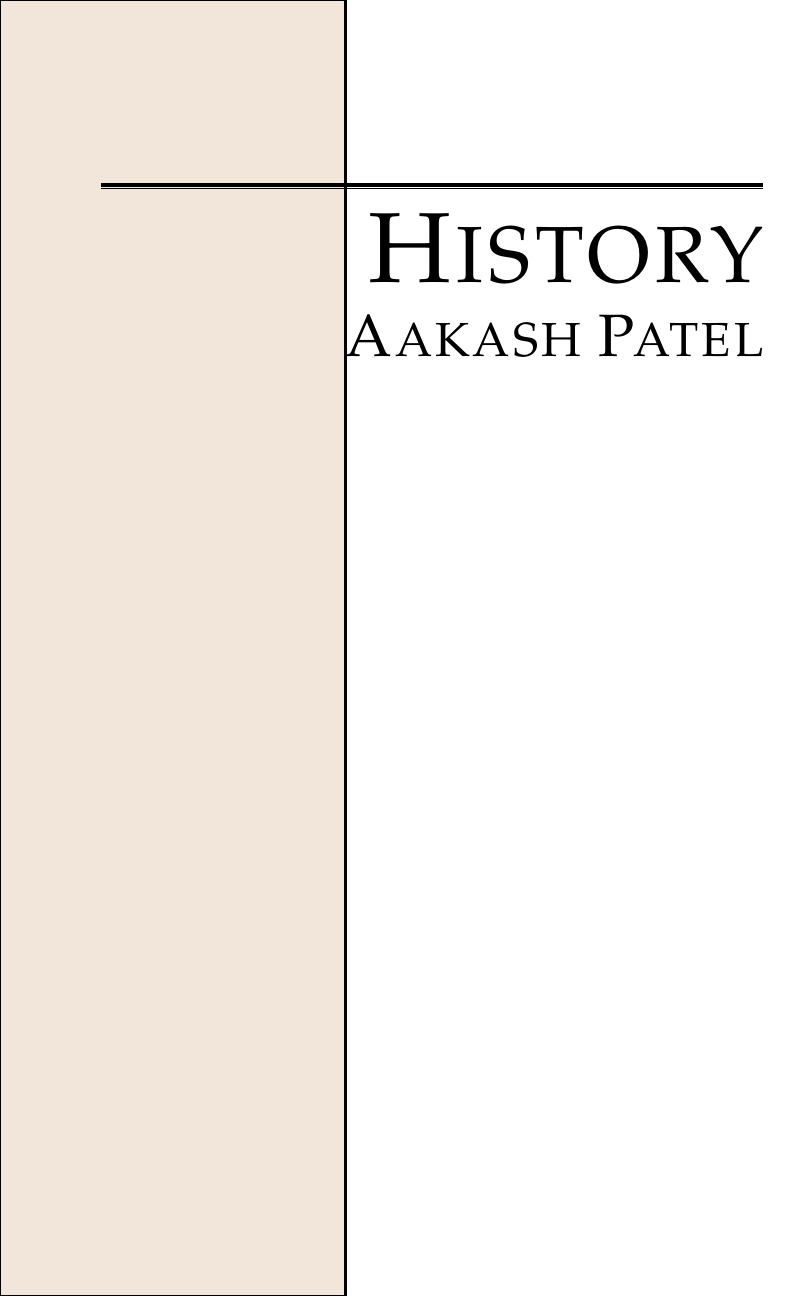
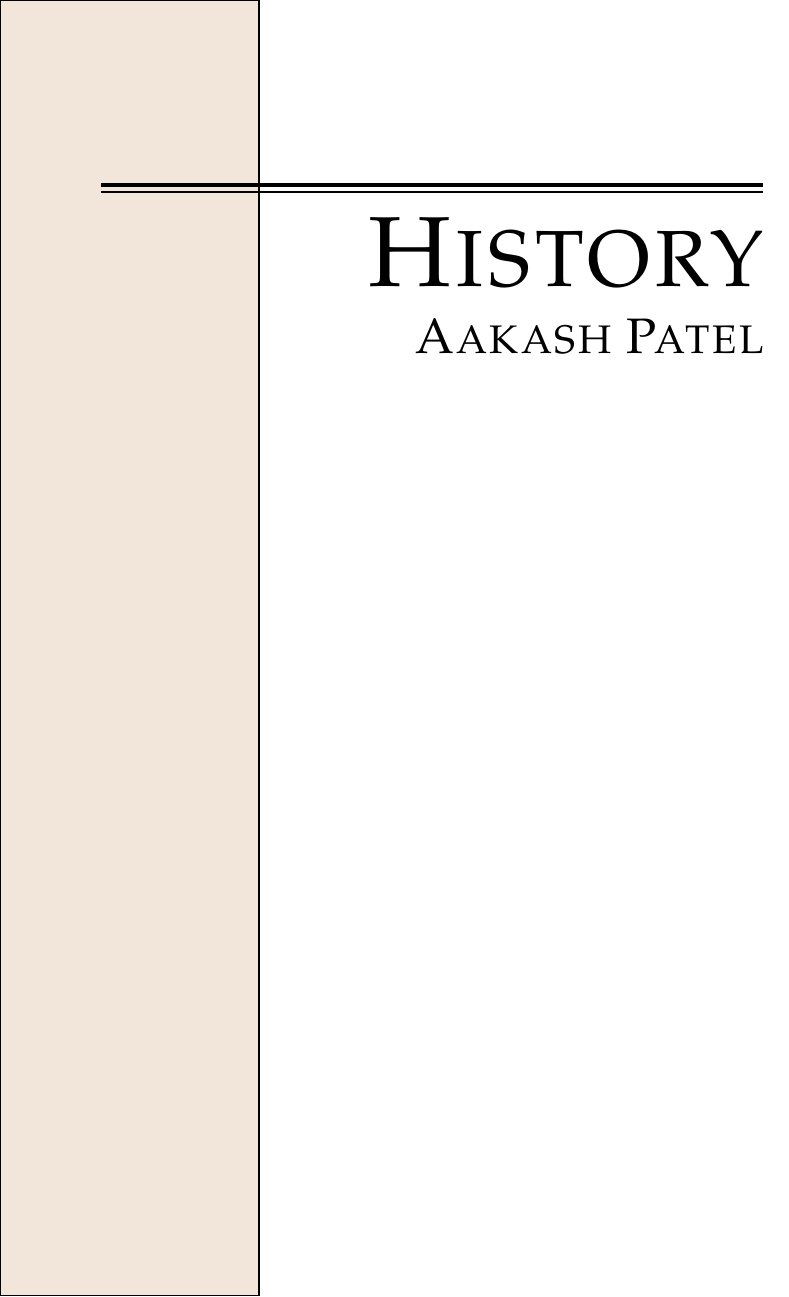
Before and after one commit to avp/history, a LaTeX thesis (history.tex): part of page 1 of 271, cut so that both start at the same text. Compiled offline with pdfLaTeX.

Commit message:
Fix title.

```diff
--- a/history.tex
+++ b/history.tex
@@ -12,7 +12,7 @@
 \date{\Date}
 
 \newcommand{\titlefont}{\normalfont\fontsize{50}{0}\selectfont}
-\newcommand{\authorfont}{\normalfont\fontsize{30}{0}\selectfont}
+\newcommand{\authorfont}{\normalfont\fontsize{25}{0}\selectfont}
 
 \begin{document}
 
@@ -21,7 +21,7 @@
 \begin{titlepage}
   % \pagecolor{black!10!green}
   \begin{tikzpicture}[remember picture, overlay]
-    \draw[fill=brown!20,draw=black,very thick] (current page.north west) rectangle +(0.4\paperwidth,-\paperheight);
+    \draw[fill=brown!20,draw=black,very thick] (current page.north west) rectangle +(0.3\paperwidth,-\paperheight);
   \end{tikzpicture}
 
   \flushright%
@@ -29,8 +29,8 @@
   \rule{\textwidth}{2.0pt}
 
   \vspace*{-\baselineskip}
-  % \vspace*{0.5pt}
-  \rule{\textwidth}{0.6pt}
+  \vspace*{2.0pt}
+  \rule{\textwidth}{1.0pt}
   \vspace*{-\baselineskip}
   \vspace*{10.0pt}
 
```
